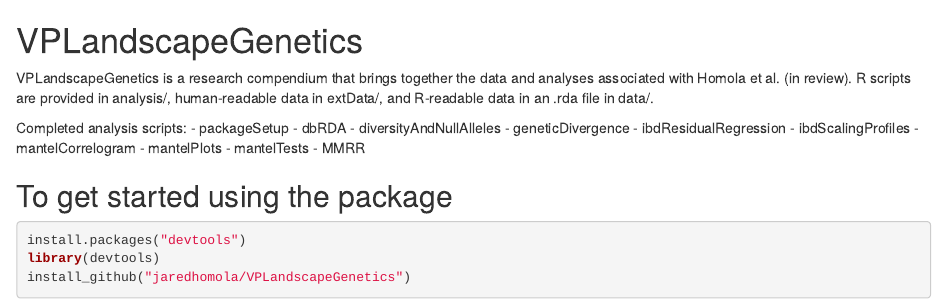
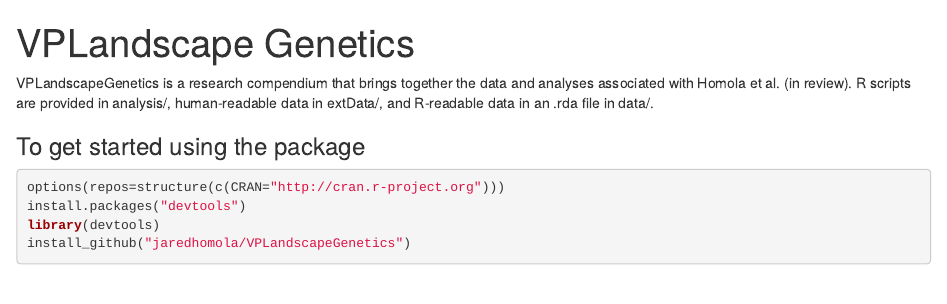
Before and after one commit to jaredhomola/VPLandscapeGenetics, an R Markdown document (README.Rmd): the page in a window 1100 px wide, from its top. Rendered offline with R 4.5, knitr and Pandoc, with nearby package versions; both versions are drawn in the output format of the newer one.

Commit message:
Updated Description and README

````diff
--- a/README.Rmd
+++ b/README.Rmd
@@ -1,3 +1,3 @@
 ---
+title: "VPLandscape Genetics"
 output:
-  md_document:
@@ -9 +8,2 @@ output:
-```{r, echo = FALSE}
+```{r setup, include=FALSE}
+knitr::opts_chunk$set(echo = TRUE)
@@ -15,23 +10,11 @@ knitr::opts_chunk$set(
 ```
 
-# VPLandscapeGenetics
 
 VPLandscapeGenetics is a research compendium that brings together the data and analyses associated with Homola et al. (in review). R scripts are provided in analysis/, human-readable data in extData/, and R-readable data in an .rda file in data/.
 
-Completed analysis scripts:
-- packageSetup
-- dbRDA
-- diversityAndNullAlleles
-- geneticDivergence
-- ibdResidualRegression
-- ibdScalingProfiles
-- mantelCorrelogram
-- mantelPlots
-- mantelTests
-- MMRR
-
-## To get started using the package
-```{r example}
+### To get started using the package
+```{r eval=FALSE}
+options(repos=structure(c(CRAN="http://cran.r-project.org")))
 install.packages("devtools")
 library(devtools)
 install_github("jaredhomola/VPLandscapeGenetics")
````
Also changed, not shown: README.Rmd (10 more changed lines), 1 other file.
